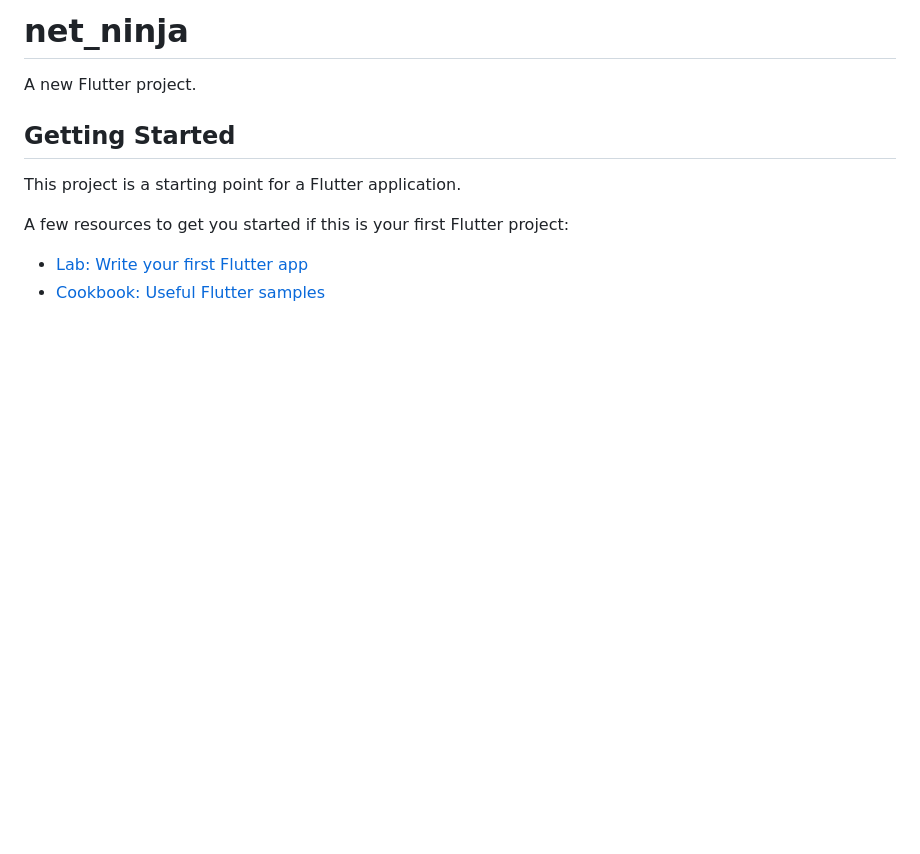
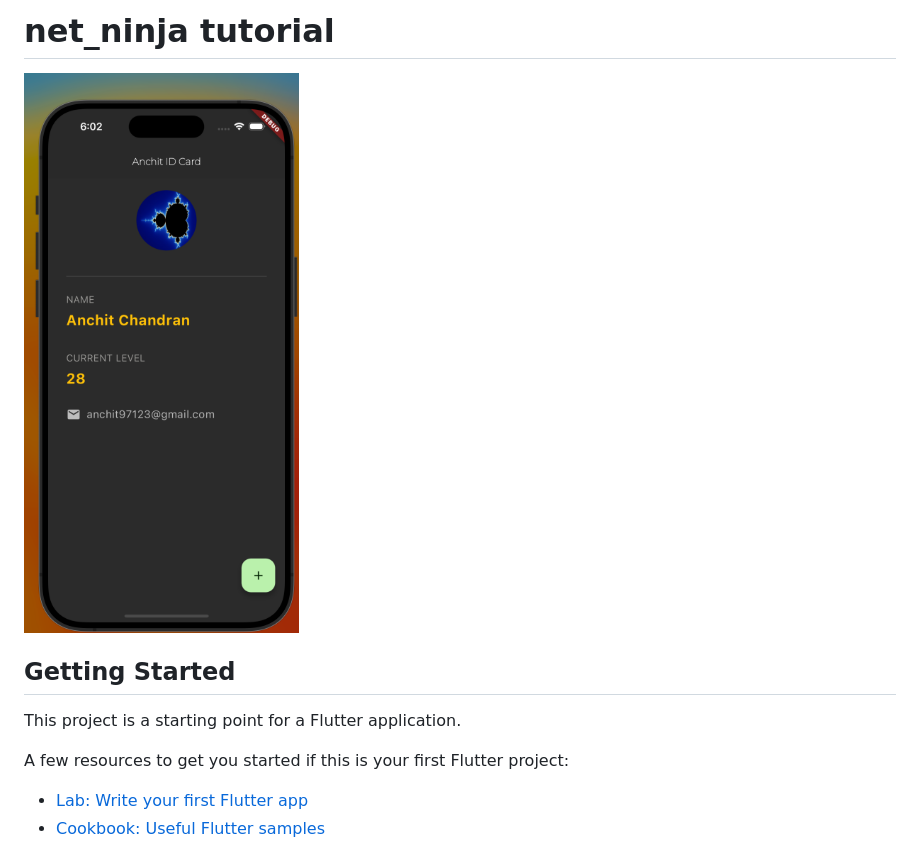
Before and after one commit to anchit-chandran/net_ninja, a Markdown page: README.md, the part around the change. GitHub-like rendering; pictures changed too: image.png (added); blank space fills up the shorter version.

Commit message:
adds readme preview
Signed-off-by: anchit-chandran <anchit97123@gmail.com>

```diff
--- a/README.md
+++ b/README.md
@@ -1,6 +1,6 @@
-# net_ninja
+# net_ninja tutorial
 
-A new Flutter project.
+![Alt text](image.png)
 
 ## Getting Started
 
```
